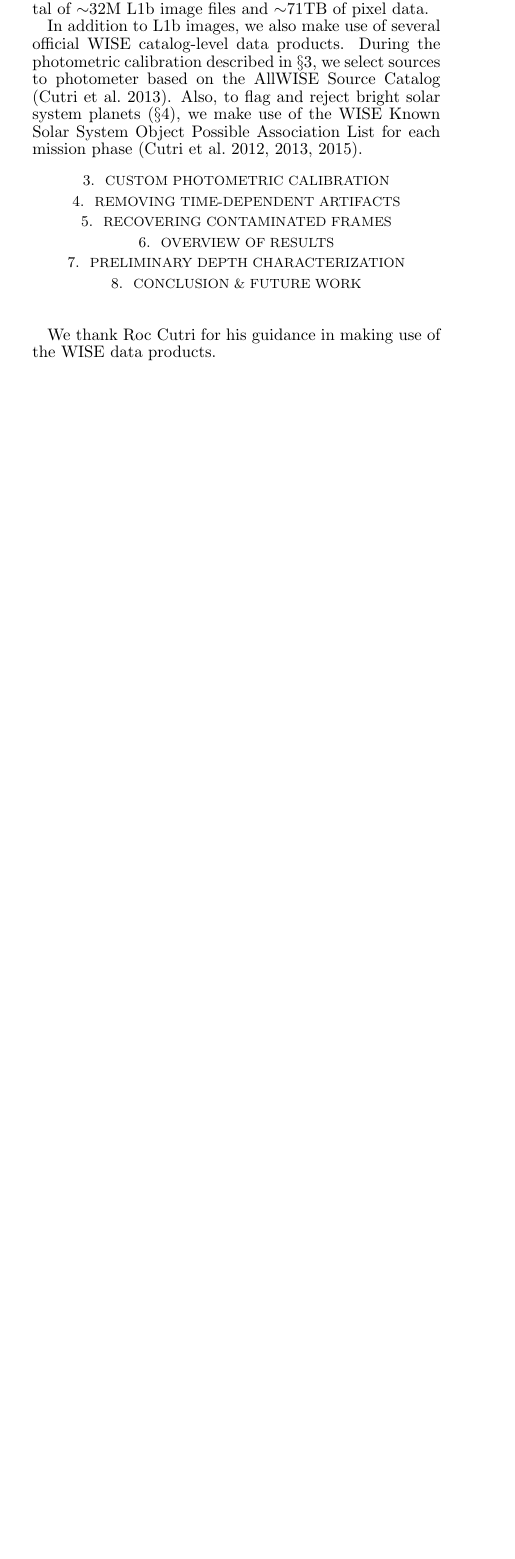
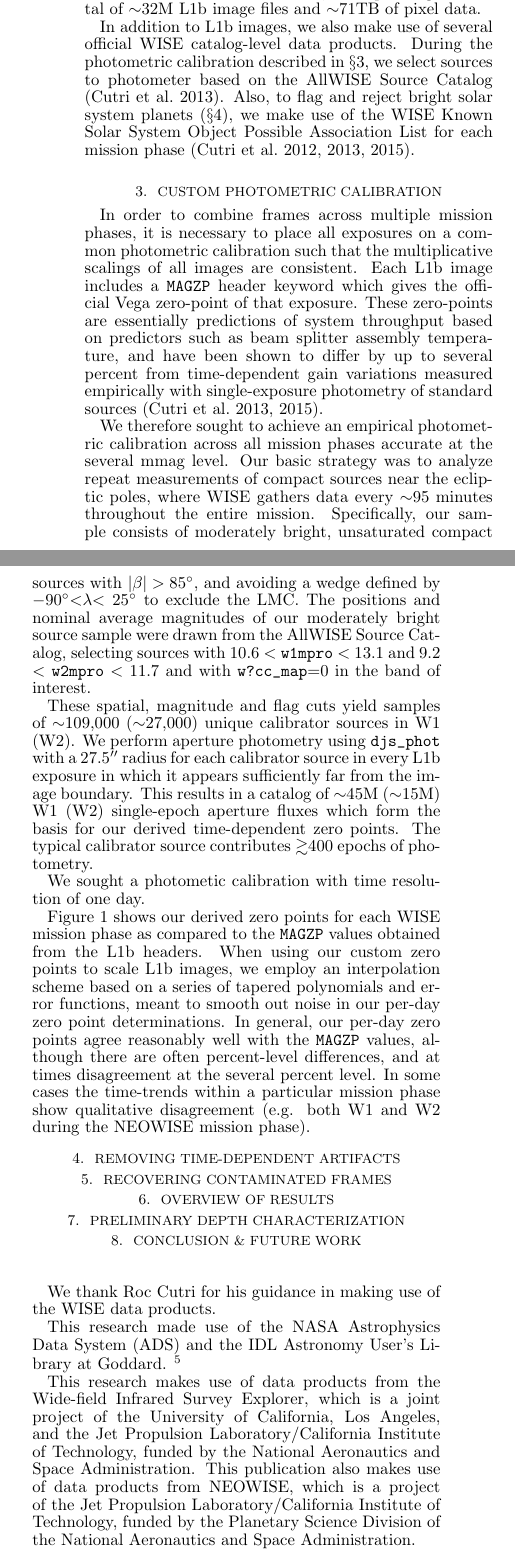
Before and after one commit to ameisner/fulldepth_neo1_paper, a LaTeX document (ms.tex): part of one column of page 2 of 2 before the commit and two parts of the columns of page 2 of 3 after it, the two joined at a grey line, cut so that both start at the same text, the shorter picture padded with empty space. Compiled offline with pdfLaTeX; a missing bibliography style is replaced by a similar one.

Commit message:
most of photometric calibration text added

```diff
--- a/ms.tex
+++ b/ms.tex
@@ -142,7 +142,61 @@ Possible Association List for each mission phase
 
 \section{Custom Photometric Calibration}
 \label{sec:calib}
+In order to combine frames across multiple mission phases, it is necessary
+to place all exposures on a common photometric calibration such that
+the multiplicative scalings of all images are consistent. Each L1b
+image includes a \verb|MAGZP| header keyword which gives the official
+Vega zero-point of that exposure. These zero-points are essentially
+predictions of system throughput based on predictors such as beam splitter
+assembly temperature, and have been shown to differ by up to several percent
+from time-dependent gain variations measured empirically with single-exposure
+photometry of standard sources \citep{cutri13, cutri15}.
 
+We therefore sought to achieve an empirical photometric calibration
+across all mission phases accurate at the several mmag level. Our basic
+strategy was to analyze repeat measurements of compact sources near the
+ecliptic poles, where WISE gathers data every $\sim$$95$ minutes throughout the
+entire mission. Specifically, our sample consists of moderately bright,
+unsaturated compact sources with $|\beta| > 85^{\circ}$, and avoiding a wedge
+defined by $-90^{\circ}$$<$$\lambda$$<25^{\circ}$ to exclude the LMC. The
+positions and nominal average magnitudes of our moderately bright source
+sample were drawn from the AllWISE Source Catalog, selecting sources with
+10.6 $<$ \verb|w1mpro| $<$ 13.1 and 9.2 $<$ \verb|w2mpro| $<$ 11.7 and with
+\verb|w?cc_map|=0 in the band of interest.
+
+These spatial, magnitude and flag cuts yield samples of $\sim$109,000
+($\sim$27,000) unique calibrator sources in W1 (W2). We perform aperture
+photometry using \verb|djs_phot| with a 27.5$''$ radius for each calibrator
+source in every L1b exposure in which it appears sufficiently far from the
+image boundary. This results in a catalog of $\sim$45M ($\sim$15M) W1 (W2)
+single-epoch aperture fluxes which form the basis for our derived
+time-dependent zero points. The typical calibrator source contributes
+$\gtrsim$400 epochs of photometry.
+
+We sought a photometic calibration with time resolution of one day.
+% mention that single-epoch fluxes grouped into one-day bins
+% mention that single-epoch fluxes of each source were normalized
+% to the average (median?) flux measured during the All-sky phase, and
+% that the AllWISE phase zero points were taken at face value, and
+% that we used the single-exp ecl pole photometry to verify that the zero point
+% was stable at the $<=1 mmag$ level of the All-sky phase of the mission
+
+Figure 1 shows our derived zero points for each WISE mission phase as
+compared to the \verb|MAGZP| values obtained from the L1b headers. When
+using our custom zero points to scale L1b images, we employ an
+interpolation scheme based on a series of tapered polynomials and
+error functions, meant to smooth out noise in our per-day zero point
+determinations. In general, our per-day zero points agree reasonably
+well with the \verb|MAGZP| values, although there are often
+percent-level differences, and at times disagreement at the several percent
+level. In some cases the time-trends within a particular mission phase
+show qualitative disagreement (e.g. both W1 and W2 during the NEOWISE
+mission phase).
+
+% do i want to mention comparison between ecliptic north and south poles ??
+
+% caption of zero point figure needs to clarify the '4band', '3band', '2band' ..
+% terminology
 
 \section{Removing Time-dependent Artifacts}
 \label{sec:moon}
@@ -165,11 +219,24 @@ Possible Association List for each mission phase
 
 \acknowledgments{
 We thank Roc Cutri for his guidance in making use of the WISE data products.
-}
+
+This research made use of the NASA Astrophysics Data System (ADS) and the IDL
+Astronomy User's Library at Goddard. \footnote{Available at
+\texttt{http://idlastro.gsfc.nasa.gov}}
+
+This research makes use of data products from the Wide-field Infrared
+Survey Explorer, which is a joint project of the University of California, Los
+Angeles, and the Jet Propulsion Laboratory/California Institute of Technology,
+funded by the National Aeronautics and Space Administration. This publication
+also makes use of data products from NEOWISE, which is a project of the Jet
+Propulsion Laboratory/California Institute of Technology, funded by the
+Planetary Science Division of the National Aeronautics and Space
+Administration. }
 
 \bibliographystyle{apj}
 \bibliography{fulldepth_neo1.bib}
 
 % cite software packages such as numpy, scipy, matplotlib ??
+% mention idlutils
 
 \end{document}
```
